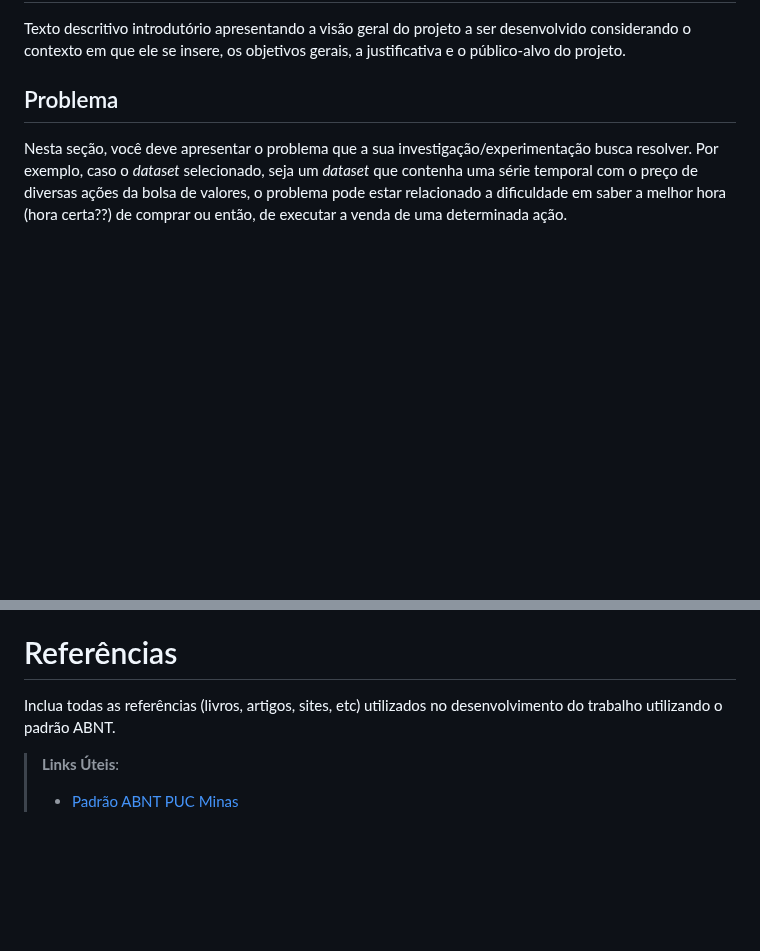
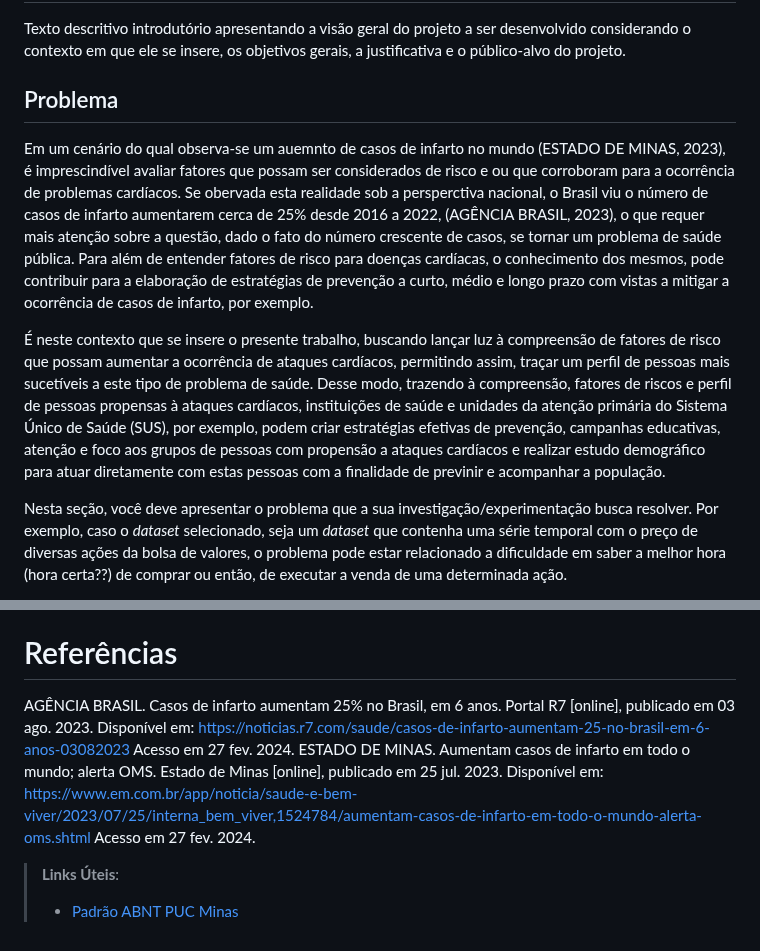
Before and after one commit to ICEI-PUC-Minas-PMV-SI/pmv-si-2024-1-pe7-t1-cardiacattackrisks, a Markdown page: docs/contexto.md, 2 parts joined by grey strips. Rendered like a GitHub page; blank space fills up the shorter version.

Commit message:
inserção problema.md

```diff
--- a/docs/contexto.md
+++ b/docs/contexto.md
@@ -3,6 +3,11 @@
 Texto descritivo introdutório apresentando a visão geral do projeto a ser desenvolvido considerando o contexto em que ele se insere, os objetivos gerais, a justificativa e o público-alvo do projeto.
 
 ## Problema
+
+Em um cenário do qual observa-se um auemnto de casos de infarto no mundo (ESTADO DE MINAS, 2023), é imprescindível avaliar fatores que possam ser considerados de risco e ou que corroboram para a ocorrência de problemas cardíacos. Se obervada esta realidade sob a persperctiva nacional, o Brasil viu o número de casos de infarto aumentarem cerca de 25% desde 2016 a 2022, (AGÊNCIA BRASIL, 2023), o que requer mais atenção sobre a questão, dado o fato do número crescente de casos, se tornar um problema de saúde pública. Para além de entender fatores de risco para doenças cardíacas, o conhecimento dos mesmos, pode contribuir para a elaboração de estratégias de prevenção a curto, médio e longo prazo com vistas a mitigar a ocorrência de casos de infarto, por exemplo.
+
+É neste contexto que se insere o presente trabalho, buscando lançar luz à compreensão de fatores de risco que possam aumentar a ocorrência de ataques cardíacos, permitindo assim, traçar um perfil de pessoas mais sucetíveis a este tipo de problema de saúde. Desse modo, trazendo à compreensão, fatores de riscos e perfil de pessoas propensas à ataques cardíacos, instituições de saúde e unidades da atenção primária do Sistema Único de Saúde (SUS), por exemplo, podem criar estratégias efetivas de prevenção, campanhas educativas, atenção e foco aos grupos de pessoas com propensão a ataques cardíacos e realizar estudo demográfico para atuar diretamente com estas pessoas com a finalidade de previnir e acompanhar a população.
+
 
 Nesta seção, você deve apresentar o problema que a sua investigação/experimentação busca resolver. Por exemplo, caso o _dataset_ selecionado, seja um _dataset_ que contenha uma série temporal com o preço de diversas ações da bolsa de valores, o problema pode estar relacionado a dificuldade em saber a melhor hora (hora certa??) de comprar ou então, de executar a venda de uma determinada ação.
 
@@ -77,7 +82,8 @@ Nesta seção, você deverá estruturar o seu Canvas Analítico. O Canvas Analí
 
 # Referências
 
-Inclua todas as referências (livros, artigos, sites, etc) utilizados no desenvolvimento do trabalho utilizando o padrão ABNT.
+AGÊNCIA BRASIL. Casos de infarto aumentam 25% no Brasil, em 6 anos. Portal R7 [online], publicado em 03 ago. 2023. Disponível em: <https://noticias.r7.com/saude/casos-de-infarto-aumentam-25-no-brasil-em-6-anos-03082023> Acesso em 27 fev. 2024.
+ESTADO DE MINAS. Aumentam casos de infarto em todo o mundo; alerta OMS. Estado de Minas [online], publicado em 25 jul. 2023. Disponível em: <https://www.em.com.br/app/noticia/saude-e-bem-viver/2023/07/25/interna_bem_viver,1524784/aumentam-casos-de-infarto-em-todo-o-mundo-alerta-oms.shtml> Acesso em 27 fev. 2024.
 
 > **Links Úteis**:
 > - [Padrão ABNT PUC Minas](https://portal.pucminas.br/biblioteca/index_padrao.php?pagina=5886)
```
